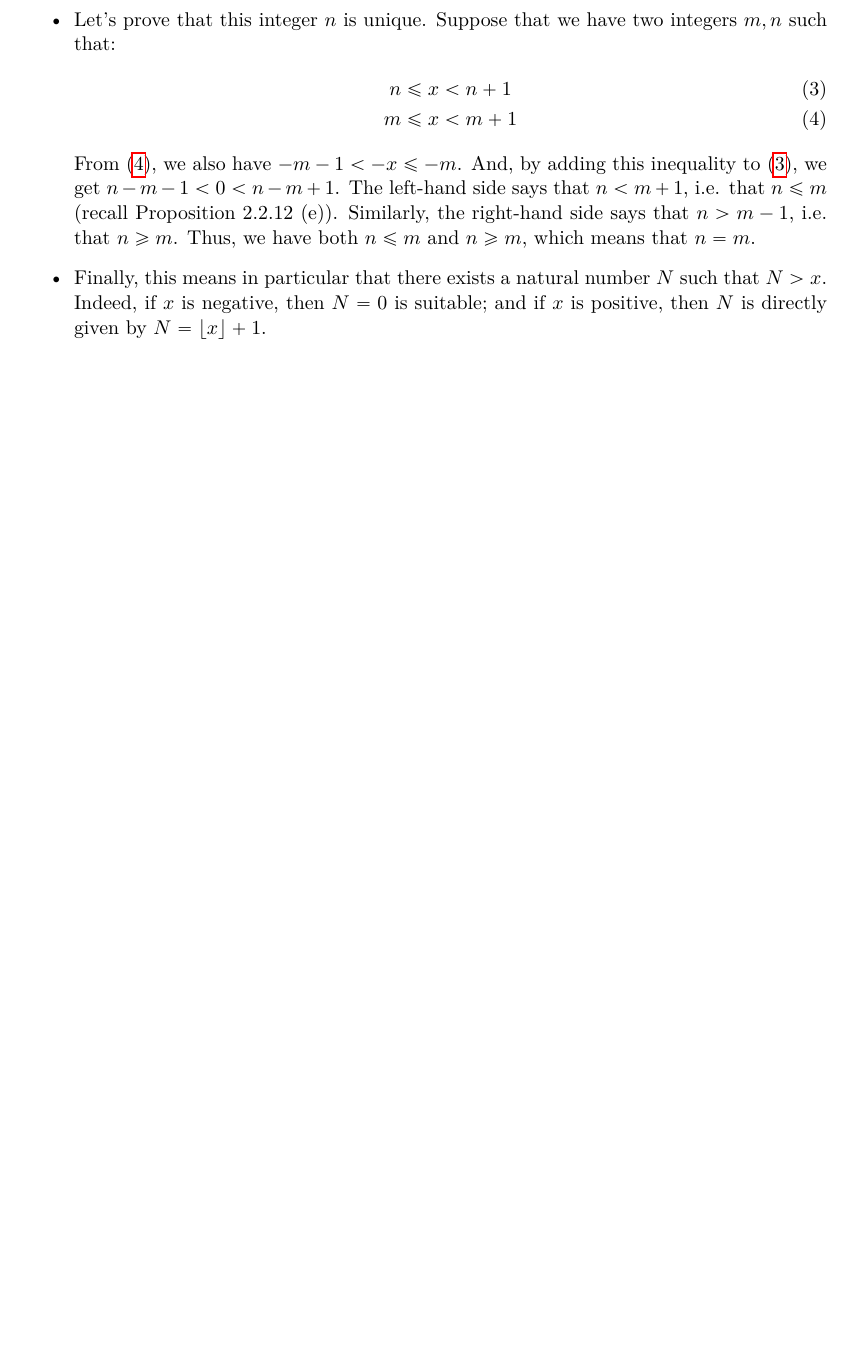
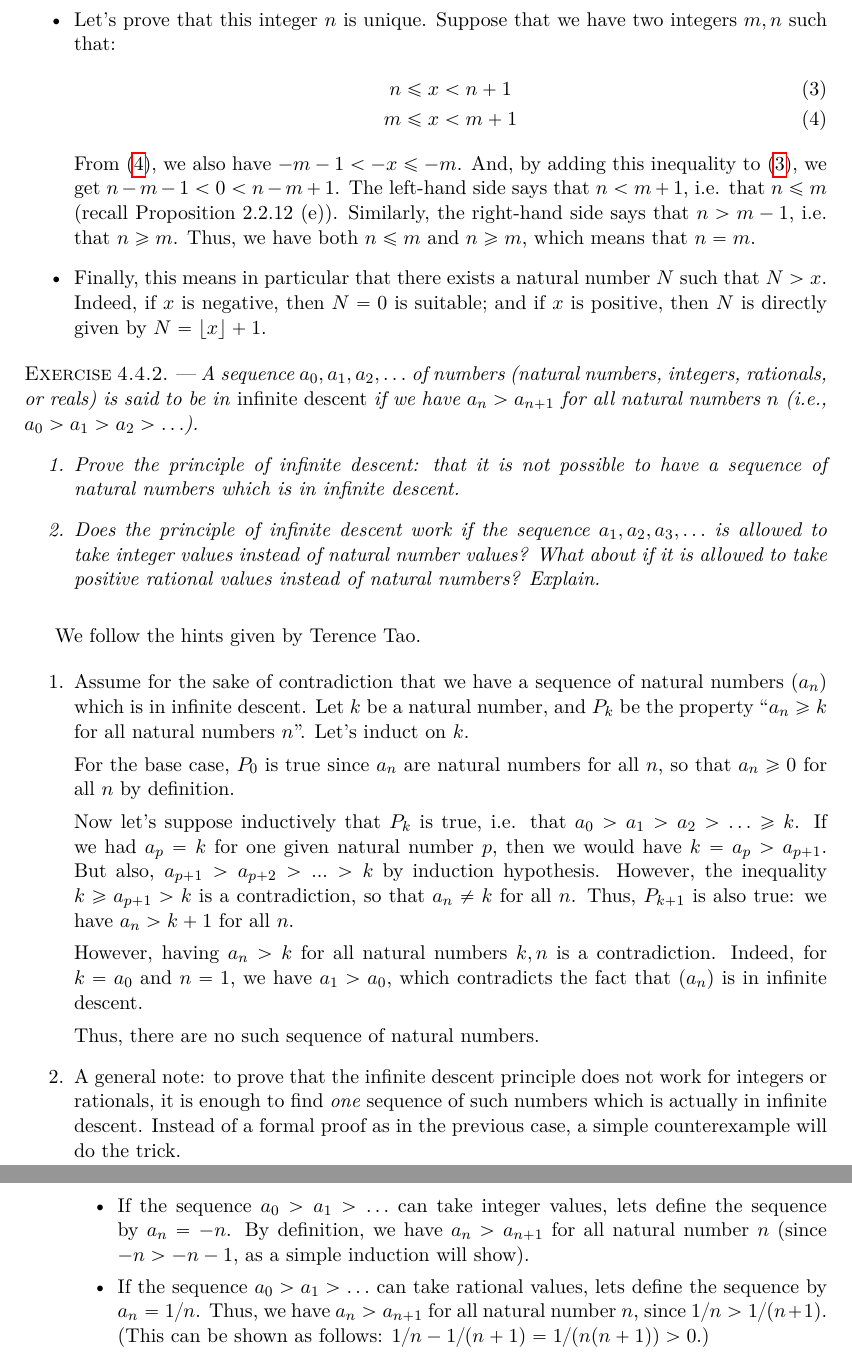
Before and after one commit to frederic-santos/taoanalysissolutions, a LaTeX problem sheet (tao_exercises.tex): part of page 35 of 35 before the commit and two parts of pages 35 and 36 of 36 after it, the two joined at a grey line, cut so that both start at the same text, the shorter picture padded with empty space. Compiled offline with pdfLaTeX; a LaTeX package or settings file that is missing is left out.

Commit message:
Add Exercise 4.4.2

```diff
--- a/tao_exercises.tex
+++ b/tao_exercises.tex
@@ -2490,6 +2490,63 @@ $x \in A$ or $x \in B$. This is precisely the Axiom 3.4.
     $N=0$ is suitable; and if $x$ is positive, then $N$ is directly
     given by $N = \floor{x} + 1$.
   \end{itemize}
+\end{exo}
+
+\begin{exo}{4.4.2}{A sequence $a_0, a_1, a_2, \ldots$ of numbers
+    (natural numbers, integers, rationals, or reals) is said to be in
+    \emph{infinite descent} if we have $a_n > a_{n+1}$ for all natural
+    numbers $n$ (i.e., $a_0 > a_1 > a_2 > \ldots$).
+  \begin{enumerate}
+  \item Prove the principle of infinite descent: that it is not
+    possible to have a sequence of natural numbers which is in
+    infinite descent.
+  \item Does the principle of infinite descent work if the sequence
+    $a_1, a_2, a_3, \ldots$ is allowed to take integer values instead
+    of natural number values? What about if it is allowed to take
+    positive rational values instead of natural numbers? Explain.
+  \end{enumerate}}
+
+We follow the hints given by Terence Tao.
+
+\begin{enumerate}
+\item Assume for the sake of contradiction that we have a sequence of
+  natural numbers $(a_n)$ which is in infinite descent. Let $k$ be a
+  natural number, and $P_k$ be the property ``$a_n \geq k$ for all
+  natural numbers $n$''. Let's induct on $k$.
+
+  For the base case, $P_0$ is true since $a_n$ are natural numbers for
+  all $n$, so that $a_n \geq 0$ for all $n$ by definition.
+
+  Now let's suppose inductively that $P_k$ is true, i.e. that
+  $a_0 > a_1 > a_2 > \ldots \geq k$. If we had $a_p = k$ for one given
+  natural number $p$, then we would have $k = a_p > a_{p+1}$. But
+  also, $a_{p+1} > a_{p+2} > ... > k$ by induction
+  hypothesis. However, the inequality $k \geq a_{p+1} > k$ is a
+  contradiction, so that $a_n \neq k$ for all $n$. Thus, $P_{k+1}$
+  is also true: we have $a_n > k+1$ for all $n$.
+
+  However, having $a_n > k$ for all natural numbers $k,n$ is a
+  contradiction. Indeed, for $k = a_0$ and $n=1$, we have $a_1 > a_0$,
+  which contradicts the fact that $(a_n)$ is in infinite descent.
+
+  Thus, there are no such sequence of natural numbers.
+
+\item A general note: to prove that the infinite descent principle
+  does not work for integers or rationals, it is enough to find
+  \emph{one} sequence of such numbers which is actually in infinite
+  descent. Instead of a formal proof as in the previous case, a simple
+  counterexample will do the trick.
+  \begin{itemize}
+  \item If the sequence $a_0 > a_1 > \ldots$ can take integer values,
+    lets define the sequence by $a_n = -n$. By definition, we have
+    $a_n > a_{n+1}$ for all natural number $n$ (since $-n > -n-1$, as
+    a simple induction will show).
+  \item If the sequence $a_0 > a_1 > \ldots$ can take rational values,
+    lets define the sequence by $a_n = 1/n$. Thus, we have $a_n >
+    a_{n+1}$ for all natural number $n$, since $1/n > 1/(n+1)$. (This
+    can be shown as follows: $1/n - 1/(n+1) = 1 / (n(n+1)) > 0$.)
+  \end{itemize}
+\end{enumerate}
 
 \end{exo}
 \end{document}
```
Also changed, not shown: tao_exercises.pdf.
